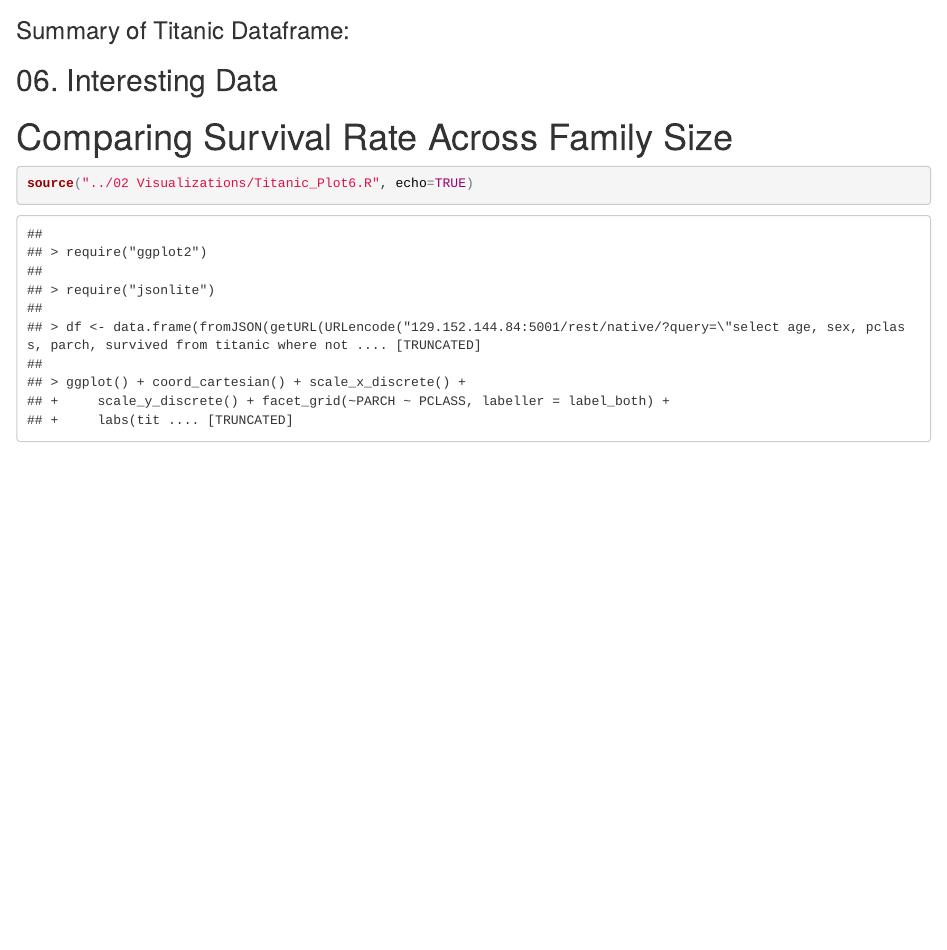
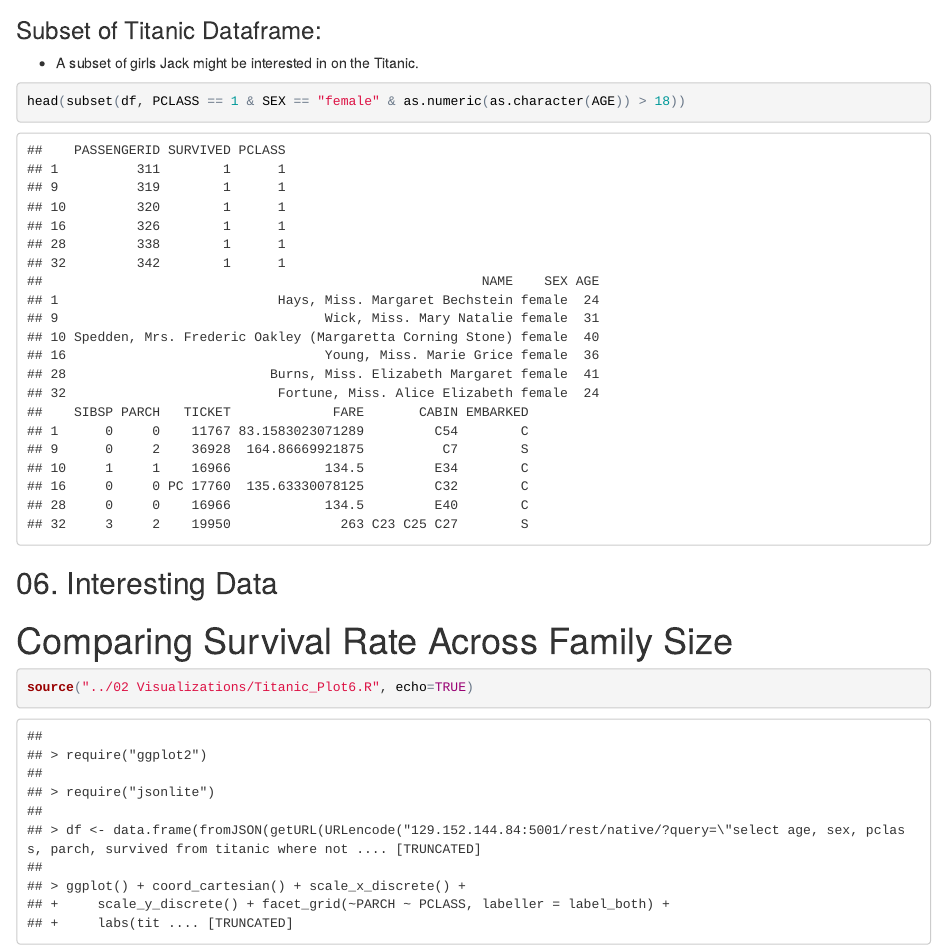
Before and after one commit to Renaissance8905/DV_RProject1, an R Markdown document (00 Doc/DevTracking.Rmd): the page in a window 1100 px wide, from 3590 px down. The pictures show the output file 00 Doc/DevTracking.html that the author committed with the source, opened offline.

Commit message:
Finshed subset of dataframe

````diff
--- a/00 Doc/DevTracking.Rmd
+++ b/00 Doc/DevTracking.Rmd
@@ -41,7 +41,12 @@ summary(df)
 
 ## 05. Display Subset of Dataframe
 
-### SubsetTitanic Dataframe:
+### Subset of Titanic Dataframe:
+- A subset of girls Jack might be interested in on the Titanic.
+
+```{r, warning = FALSE}
+head(subset(df, PCLASS == 1 & SEX == "female" & as.numeric(as.character(AGE)) > 18))
+```
 
 ## 06. Interesting Data
 
````
Also changed, not shown: 00 Doc/DevTracking.html.
